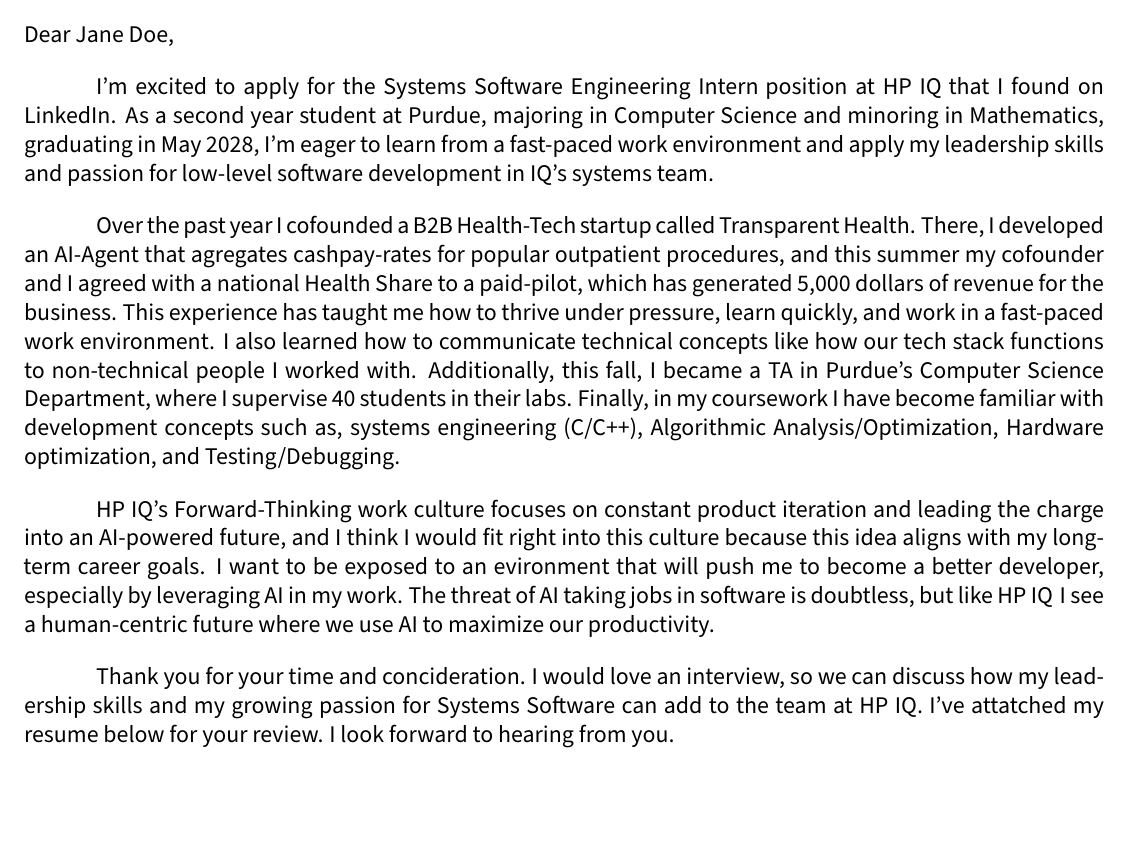
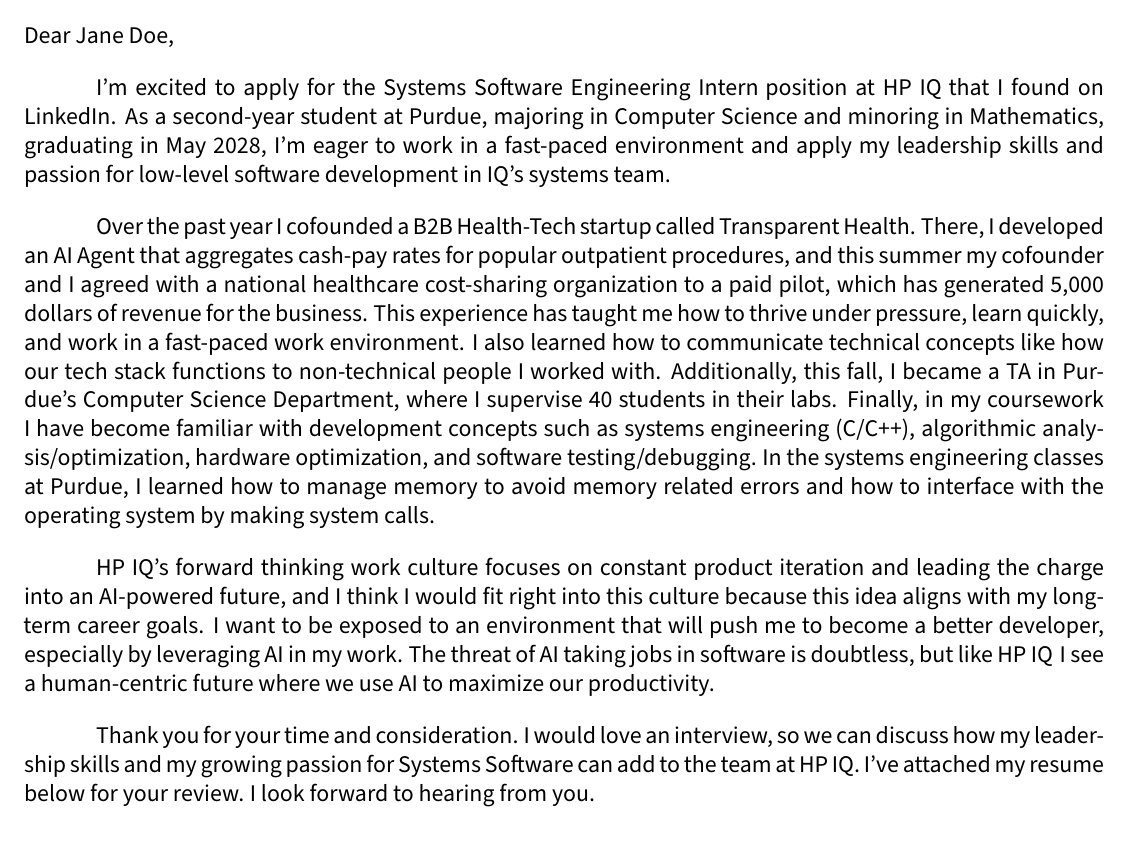
Before and after one commit to marcamiller2007/CV, a LaTeX letter (cover_letter.tex, which reads sections/closing.tex, sections/opening.tex, sections/second.tex): part of the page, cut so that both start at the same text, the shorter picture padded with empty space. Compiled offline with pdfLaTeX.

Commit message:
Feature: editted and made more specific to systems

```diff
--- a/sections/closing.tex
+++ b/sections/closing.tex
@@ -5,4 +5,4 @@
 % https://www.indeed.com/career-advice/resumes-cover-letters/how-to-write-a-cover-letter
 
 
-\company's Forward-Thinking work culture focuses on constant product iteration and leading the charge into an AI-powered future, and I think I would fit right into this culture because this idea aligns with my long-term career goals. I want to be exposed to an evironment that will push me to become a better developer, especially by leveraging AI in my work. The threat of AI taking jobs in software is doubtless, but like \company\;I see a human-centric future where we use AI to maximize our productivity.
+\company's forward thinking work culture focuses on constant product iteration and leading the charge into an AI-powered future, and I think I would fit right into this culture because this idea aligns with my long-term career goals. I want to be exposed to an environment that will push me to become a better developer, especially by leveraging AI in my work. The threat of AI taking jobs in software is doubtless, but like \company\;I see a human-centric future where we use AI to maximize our productivity.
--- a/sections/opening.tex
+++ b/sections/opening.tex
@@ -4,4 +4,4 @@
 
 
 
-I'm excited to apply for the \position\;position at \company\;that I found \source. As a second year student at Purdue, majoring in Computer Science and minoring in Mathematics, graduating in May 2028, I'm eager to learn from a fast-paced work environment and apply my leadership skills and passion for low-level software development in IQ's systems team.
+I'm excited to apply for the \position\;position at \company\;that I found \source. As a second-year student at Purdue, majoring in Computer Science and minoring in Mathematics, graduating in May 2028, I'm eager to work in a fast-paced environment and apply my leadership skills and passion for low-level software development in IQ's systems team.
--- a/sections/second.tex
+++ b/sections/second.tex
@@ -4,4 +4,4 @@
 
 % https://www.indeed.com/career-advice/resumes-cover-letters/how-to-write-a-cover-letter
 
-Over the past year I cofounded a B2B Health-Tech startup called Transparent Health. There, I developed an AI-Agent that agregates cashpay-rates for popular outpatient procedures, and this summer my cofounder and I agreed with a national Health Share to a paid-pilot, which has generated 5,000 dollars of revenue for the business. This experience has taught me how to thrive under pressure, learn quickly, and work in a fast-paced work environment. I also learned how to communicate technical concepts like how our tech stack functions to non-technical people I worked with. Additionally, this fall, I became a TA in Purdue's Computer Science Department, where I supervise 40 students in their labs. Finally, in my coursework I have become familiar with development concepts such as, systems engineering (C/C++), Algorithmic Analysis/Optimization, Hardware optimization, and Testing/Debugging.
+Over the past year I cofounded a B2B Health-Tech startup called Transparent Health. There, I developed an AI Agent that aggregates cash-pay rates for popular outpatient procedures, and this summer my cofounder and I agreed with a national healthcare cost-sharing organization to a paid pilot, which has generated 5,000 dollars of revenue for the business. This experience has taught me how to thrive under pressure, learn quickly, and work in a fast-paced work environment. I also learned how to communicate technical concepts like how our tech stack functions to non-technical people I worked with. Additionally, this fall, I became a TA in Purdue's Computer Science Department, where I supervise 40 students in their labs. Finally, in my coursework I have become familiar with development concepts such as systems engineering (C/C++), algorithmic analysis/optimization, hardware optimization, and software testing/debugging. In the systems engineering classes at Purdue, I learned how to manage memory to avoid memory related errors and how to interface with the operating system by making system calls.
--- a/sections/signoff.tex
+++ b/sections/signoff.tex
@@ -3,4 +3,4 @@
 % https://www.indeed.com/career-advice/resumes-cover-letters/how-to-write-a-cover-letter
 
 
-Thank you for your time and concideration. I would love an interview, so we can discuss how my leadership skills and my growing passion for Systems Software can add to the team at \company. I've attatched my resume below for your review. I look forward to hearing from you.
+Thank you for your time and consideration. I would love an interview, so we can discuss how my leadership skills and my growing passion for Systems Software can add to the team at \company. I've attached my resume below for your review. I look forward to hearing from you.
```
